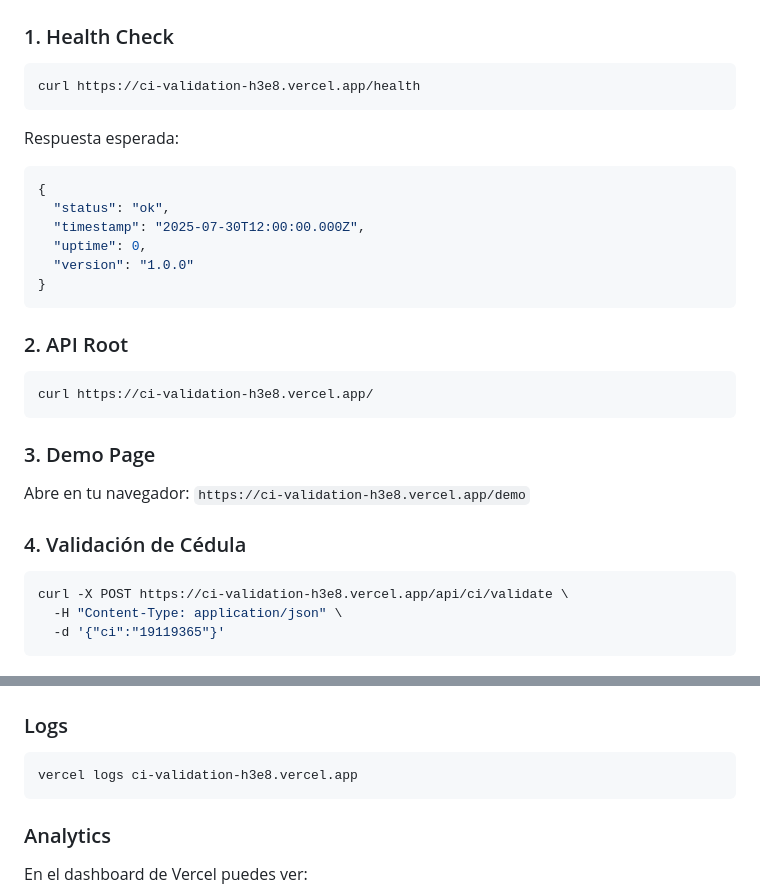
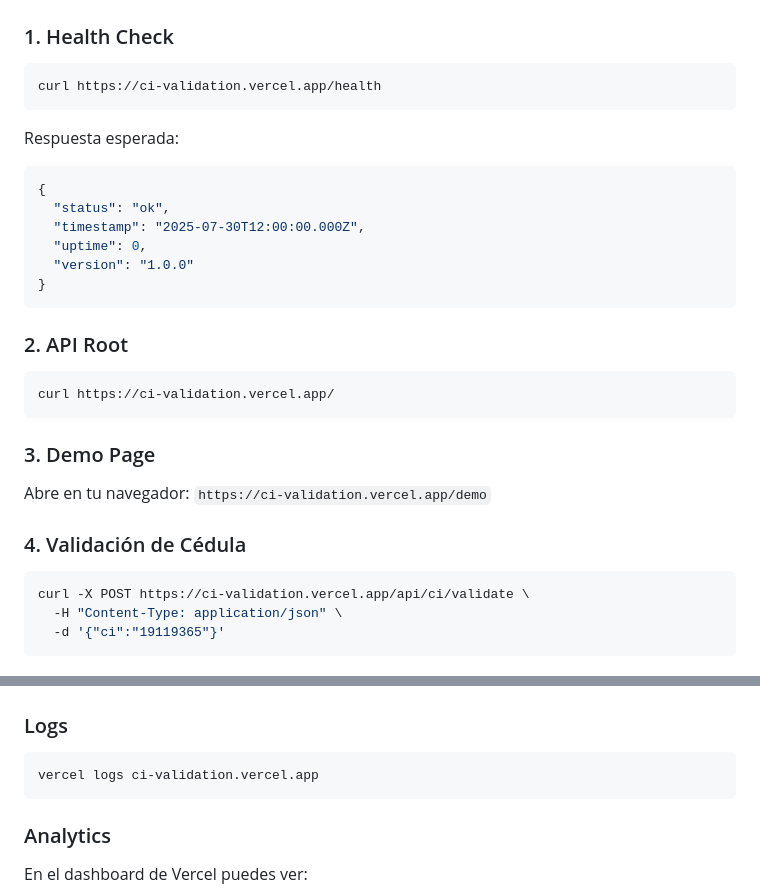
Before and after one commit to eduair94/ci-validation, a Markdown page: DEPLOYMENT.md, 2 parts joined by grey strips. GitHub-like rendering.

````diff
--- a/DEPLOYMENT.md
+++ b/DEPLOYMENT.md
@@ -57,7 +57,7 @@ vercel --prod
 
 ### 1. Health Check
 ```bash
-curl https://ci-validation-h3e8.vercel.app/health
+curl https://ci-validation.vercel.app/health
 ```
 
 Respuesta esperada:
@@ -72,15 +72,15 @@ Respuesta esperada:
 
 ### 2. API Root
 ```bash
-curl https://ci-validation-h3e8.vercel.app/
+curl https://ci-validation.vercel.app/
 ```
 
 ### 3. Demo Page
-Abre en tu navegador: `https://ci-validation-h3e8.vercel.app/demo`
+Abre en tu navegador: `https://ci-validation.vercel.app/demo`
 
 ### 4. Validación de Cédula
 ```bash
-curl -X POST https://ci-validation-h3e8.vercel.app/api/ci/validate \
+curl -X POST https://ci-validation.vercel.app/api/ci/validate \
   -H "Content-Type: application/json" \
   -d '{"ci":"19119365"}'
 ```
@@ -145,7 +145,7 @@ curl -X POST https://ci-validation-h3e8.vercel.app/api/ci/validate \
 
 ### Logs
 ```bash
-vercel logs ci-validation-h3e8.vercel.app
+vercel logs ci-validation.vercel.app
 ```
 
 ### Analytics
````
Also changed, not shown: NPM_README.md (+1 -1 lines), README.md (+4 -4 lines).
